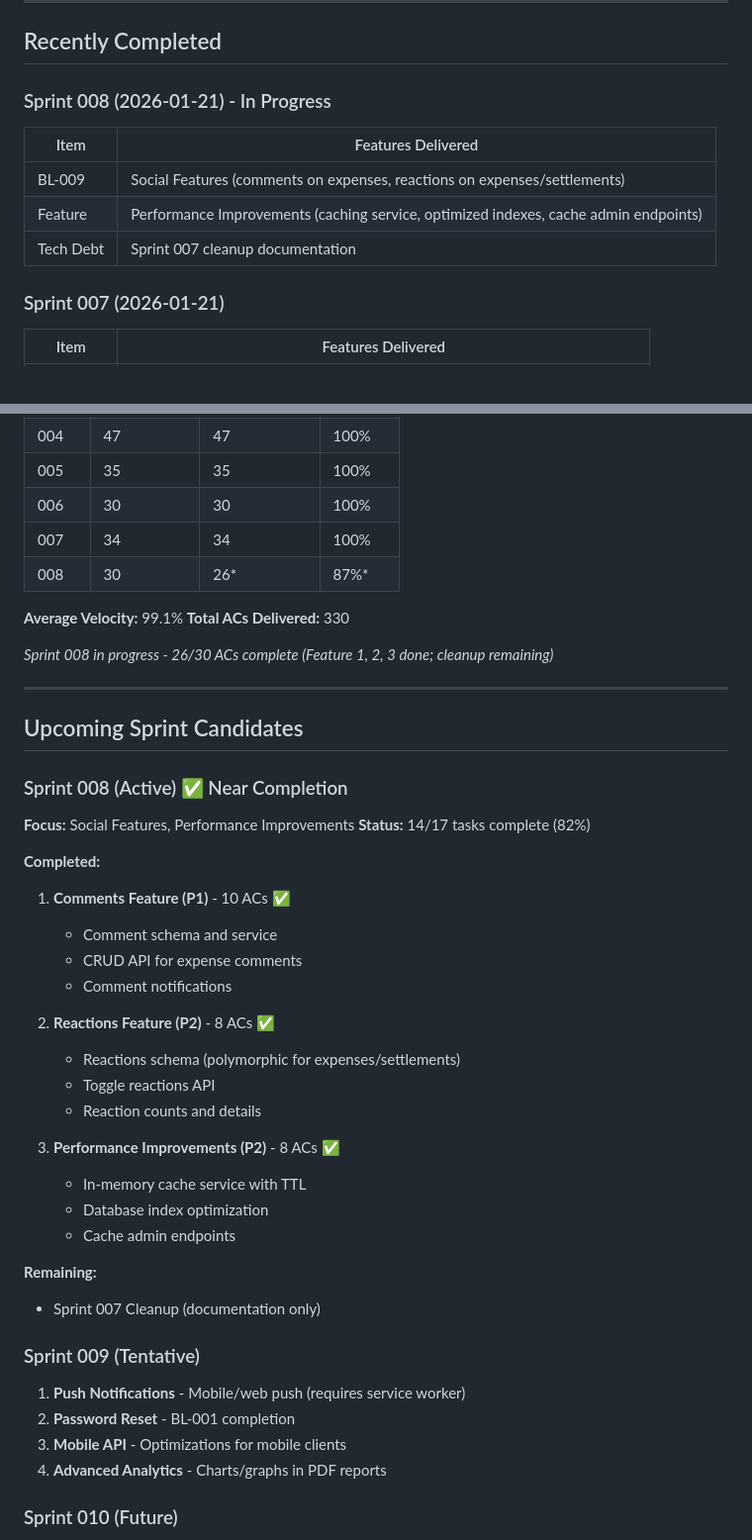
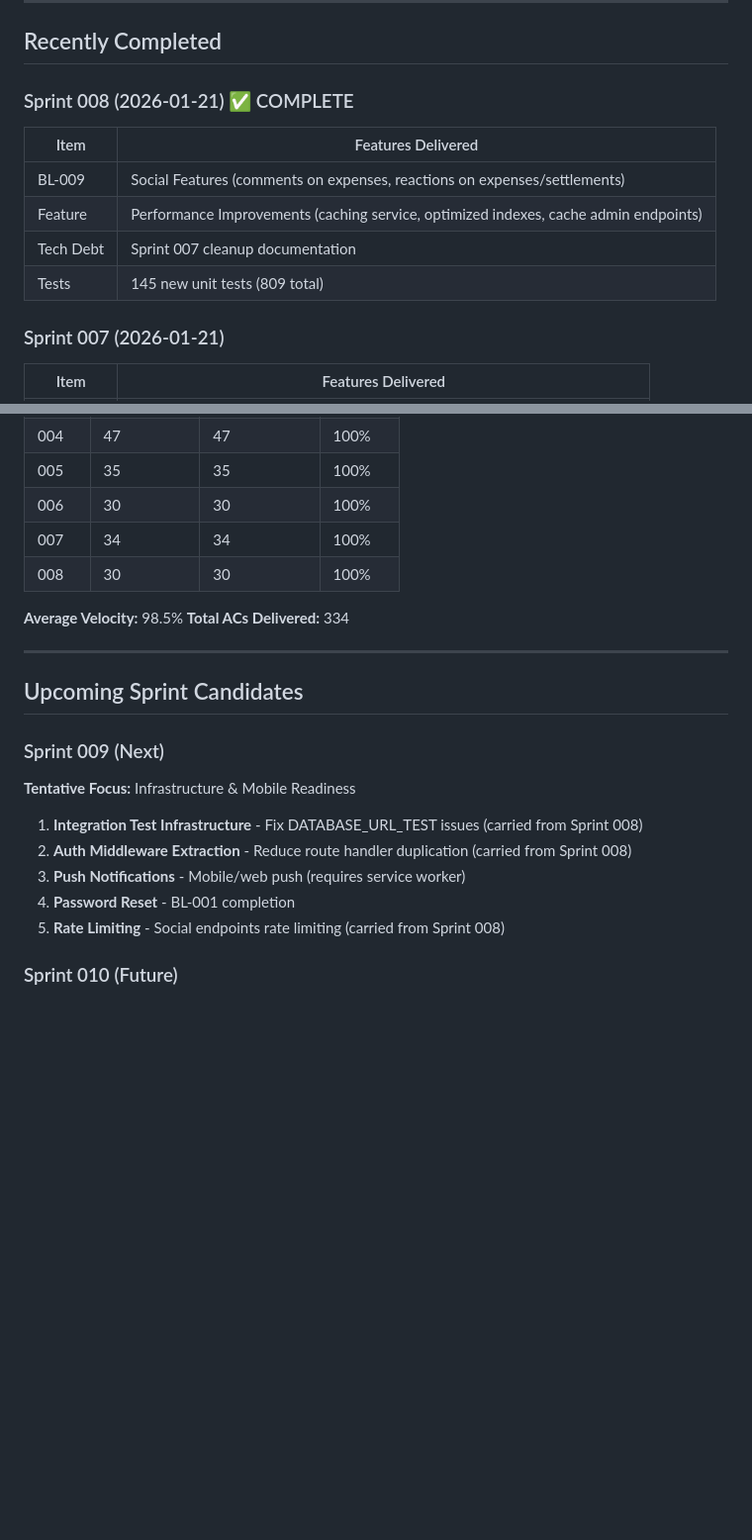
Before and after one commit to XtheWiz/divvy-jones-backend, a Markdown page: Sprints/BACKLOG.md, 2 parts joined by grey strips. Shown at 99% size. GitHub-like rendering; blank space fills up the shorter version.

```diff
--- a/Sprints/BACKLOG.md
+++ b/Sprints/BACKLOG.md
@@ -99,12 +99,13 @@ This document contains all features and user stories prioritized for future spri
 
 ## Recently Completed
 
-### Sprint 008 (2026-01-21) - In Progress
+### Sprint 008 (2026-01-21) ✅ COMPLETE
 | Item | Features Delivered |
 |------|-------------------|
 | BL-009 | Social Features (comments on expenses, reactions on expenses/settlements) |
 | Feature | Performance Improvements (caching service, optimized indexes, cache admin endpoints) |
 | Tech Debt | Sprint 007 cleanup documentation |
+| Tests | 145 new unit tests (809 total) |
 
 ### Sprint 007 (2026-01-21)
 | Item | Features Delivered |
@@ -170,45 +171,23 @@ This document contains all features and user stories prioritized for future spri
 | 005 | 35 | 35 | 100% |
 | 006 | 30 | 30 | 100% |
 | 007 | 34 | 34 | 100% |
-| 008 | 30 | 26* | 87%* |
+| 008 | 30 | 30 | 100% |
 
-**Average Velocity:** 99.1%
-**Total ACs Delivered:** 330
-
-*Sprint 008 in progress - 26/30 ACs complete (Feature 1, 2, 3 done; cleanup remaining)*
+**Average Velocity:** 98.5%
+**Total ACs Delivered:** 334
 
 ---
 
 ## Upcoming Sprint Candidates
 
-### Sprint 008 (Active) ✅ Near Completion
-**Focus:** Social Features, Performance Improvements
-**Status:** 14/17 tasks complete (82%)
+### Sprint 009 (Next)
+**Tentative Focus:** Infrastructure & Mobile Readiness
 
-**Completed:**
-1. **Comments Feature (P1)** - 10 ACs ✅
-   - Comment schema and service
-   - CRUD API for expense comments
-   - Comment notifications
-
-2. **Reactions Feature (P2)** - 8 ACs ✅
-   - Reactions schema (polymorphic for expenses/settlements)
-   - Toggle reactions API
-   - Reaction counts and details
-
-3. **Performance Improvements (P2)** - 8 ACs ✅
-   - In-memory cache service with TTL
-   - Database index optimization
-   - Cache admin endpoints
-
-**Remaining:**
-- Sprint 007 Cleanup (documentation only)
-
-### Sprint 009 (Tentative)
-1. **Push Notifications** - Mobile/web push (requires service worker)
-2. **Password Reset** - BL-001 completion
-3. **Mobile API** - Optimizations for mobile clients
-4. **Advanced Analytics** - Charts/graphs in PDF reports
+1. **Integration Test Infrastructure** - Fix DATABASE_URL_TEST issues (carried from Sprint 008)
+2. **Auth Middleware Extraction** - Reduce route handler duplication (carried from Sprint 008)
+3. **Push Notifications** - Mobile/web push (requires service worker)
+4. **Password Reset** - BL-001 completion
+5. **Rate Limiting** - Social endpoints rate limiting (carried from Sprint 008)
 
 ### Sprint 010 (Future)
 1. **Real-time Updates** - WebSocket for live notifications
```
Also changed, not shown: Sprints/CURRENT_SPRINT.md (+50 -26 lines), Sprints/sprint-008/RETROSPECTIVE.md (added, +212 -0 lines).
